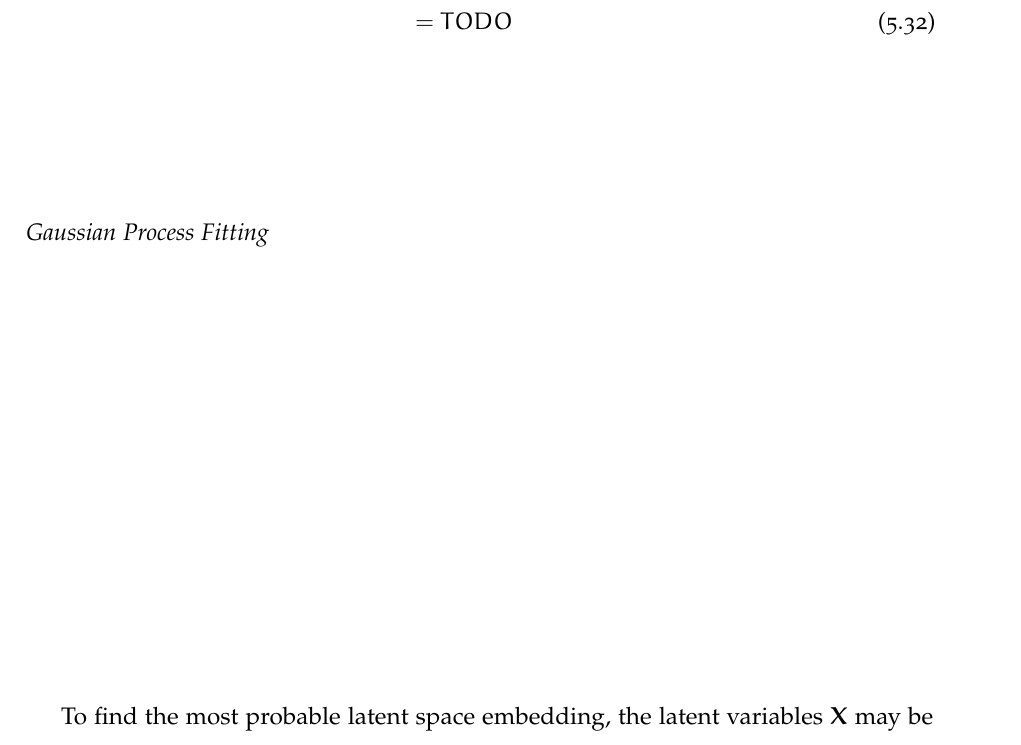
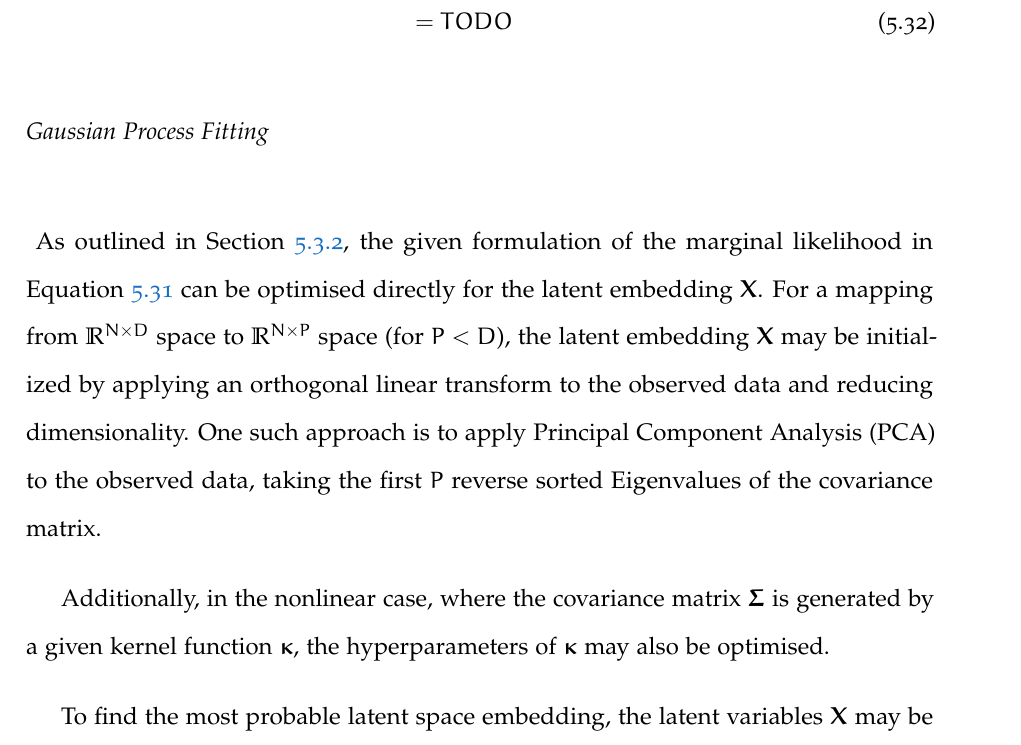
Before and after one commit to JackHunt/Thesis, a LaTeX thesis (thesis.tex, which reads chapters/shape_pose_pred.tex): part of page 95 of 119, cut so that both start at the same text. Compiled offline with pdfLaTeX.

Commit message:
Additions to GP fitting.

```diff
--- a/chapters/shape_pose_pred.tex
+++ b/chapters/shape_pose_pred.tex
@@ -304,9 +304,17 @@ As such, the form of the normalized marginal likelihood \(P(\bm{Y} \given \bm{X}
 
 \subsubsection{Gaussian Process Fitting}
 ~\label{subsubsec:spp_gp_fitting}
-% latent variables directly optimised
-% initialised with PCA
-% hyperparameters can be optimised
+As outlined in Section~\ref{subsec:spp_gplvm}, the given formulation of the marginal likelihood
+in Equation~\ref{eqn:spp_gp_marginal_simp} can be optimised directly for the latent embedding
+\( \bm{X} \). For a mapping from \(\mathbb{R}^{N \times D} \) space to \(\mathbb{R}^{N \times P} \)
+space (for \( P < D \)), the latent embedding \( \bm{X} \) may be initialized by applying an
+orthogonal linear transform to the observed data and reducing dimensionality. One such approach
+is to apply Principal Component Analysis (PCA) to the observed data, taking the first \(P\)
+reverse sorted Eigenvalues of the covariance matrix.
+
+Additionally, in the nonlinear case, where the covariance matrix \( \bm{\Sigma} \) is generated by
+a given kernel function \( \bm{\kappa} \), the hyperparameters of \( \bm{\kappa} \) may also be
+optimised.
 
 To find the most probable latent space embedding, the latent variables \( \bm{X} \) may be
 found by directly optimising the marginal likelihood of Equation~\ref{eqn:spp_gp_marginal_simp}.
```
Also changed, not shown: chapters/__latexindent_temp.tex (+1 -1 lines).
